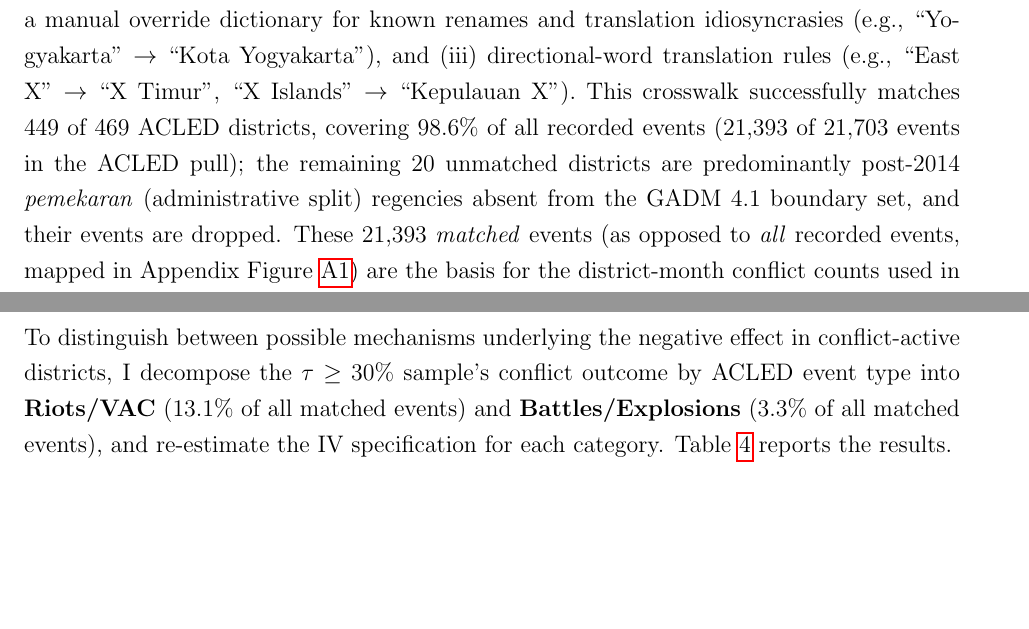
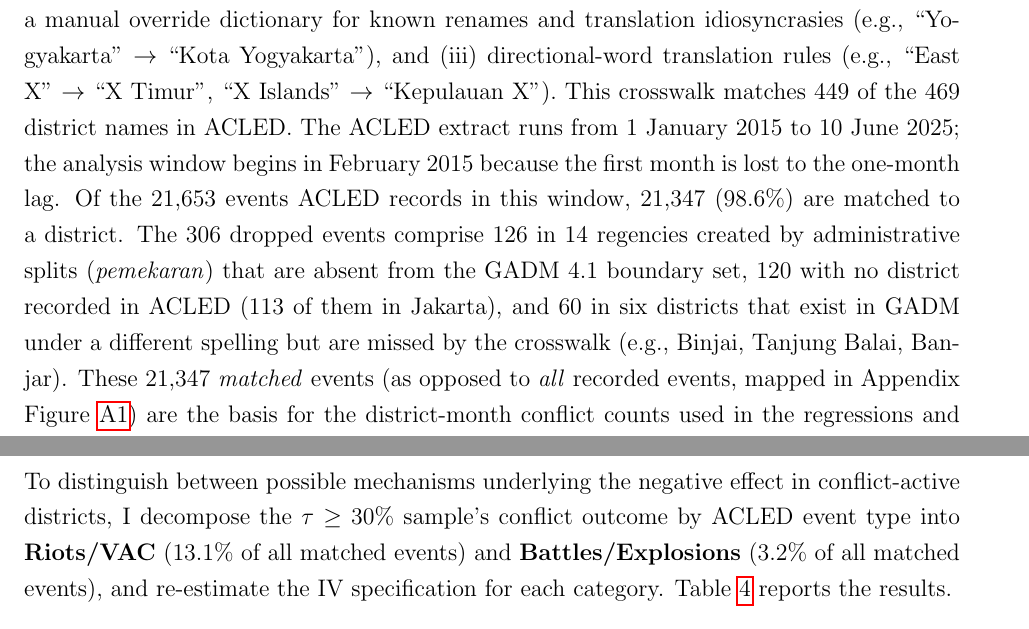
Before and after one commit to Hariaksha/wlidfire-conflict, a LaTeX paper (paper/draft.tex): two parts of pages 7 and 13 of 36, joined at a grey line, cut so that both start at the same text, the shorter picture padded with empty space. Compiled offline with pdfLaTeX.

Commit message:
fix inconsistent event counts

```diff
--- a/paper/draft.tex
+++ b/paper/draft.tex
@@ -82,7 +82,7 @@ Wind fields come from ERA5 reanalysis \citep{hersbach2023era5}, providing monthl
 
 \subsection{Conflict}
 
-Conflict event data come from the Armed Conflict Location \& Event Data Project (ACLED) for Indonesia. ACLED's \texttt{admin2} field reports district names using English translations (e.g., ``East Jakarta''), while GADM uses Indonesian district names (e.g., ``Jakarta Timur''). I construct a crosswalk between the two naming systems via (i) direct string matching, (ii) a manual override dictionary for known renames and translation idiosyncrasies (e.g., ``Yogyakarta'' $\to$ ``Kota Yogyakarta''), and (iii) directional-word translation rules (e.g., ``East X'' $\to$ ``X Timur'', ``X Islands'' $\to$ ``Kepulauan X''). This crosswalk successfully matches 449 of 469 ACLED districts, covering 98.6\% of all recorded events (21{,}393 of 21{,}703 events in the ACLED pull); the remaining 20 unmatched districts are predominantly post-2014 \emph{pemekaran} (administrative split) regencies absent from the GADM 4.1 boundary set, and their events are dropped. These 21{,}393 \emph{matched} events (as opposed to \emph{all} recorded events, mapped in Appendix Figure~\ref{fig:conflictmap}) are the basis for the district-month conflict counts used in the regressions and for all event-type shares reported below.
+Conflict event data come from the Armed Conflict Location \& Event Data Project (ACLED) for Indonesia. ACLED's \texttt{admin2} field reports district names using English translations (e.g., ``East Jakarta''), while GADM uses Indonesian district names (e.g., ``Jakarta Timur''). I construct a crosswalk between the two naming systems via (i) direct string matching, (ii) a manual override dictionary for known renames and translation idiosyncrasies (e.g., ``Yogyakarta'' $\to$ ``Kota Yogyakarta''), and (iii) directional-word translation rules (e.g., ``East X'' $\to$ ``X Timur'', ``X Islands'' $\to$ ``Kepulauan X''). This crosswalk matches 449 of the 469 district names in ACLED. The ACLED extract runs from 1 January 2015 to 10 June 2025; the analysis window begins in February 2015 because the first month is lost to the one-month lag. Of the 21{,}653 events ACLED records in this window, 21{,}347 (98.6\%) are matched to a district. The 306 dropped events comprise 126 in 14 regencies created by administrative splits (\emph{pemekaran}) that are absent from the GADM 4.1 boundary set, 120 with no district recorded in ACLED (113 of them in Jakarta), and 60 in six districts that exist in GADM under a different spelling but are missed by the crosswalk (e.g., Binjai, Tanjung Balai, Banjar). These 21{,}347 \emph{matched} events (as opposed to \emph{all} recorded events, mapped in Appendix Figure~\ref{fig:conflictmap}) are the basis for the district-month conflict counts used in the regressions and for all event-type shares reported below.
 
 I construct two outcome variables at the district-month level:
 \begin{itemize}
@@ -232,7 +232,7 @@ Because the 86-district subsample is selected on the conflict outcome itself, th
 \subsection{Event-type decomposition}
 \label{sec:eventtype}
 
-To distinguish between possible mechanisms underlying the negative effect in conflict-active districts, I decompose the $\tau \geq 30\%$ sample's conflict outcome by ACLED event type into \textbf{Riots/VAC} (13.1\% of all matched events) and \textbf{Battles/Explosions} (3.3\% of all matched events), and re-estimate the IV specification for each category. Table~\ref{tab:eventtype} reports the results.
+To distinguish between possible mechanisms underlying the negative effect in conflict-active districts, I decompose the $\tau \geq 30\%$ sample's conflict outcome by ACLED event type into \textbf{Riots/VAC} (13.1\% of all matched events) and \textbf{Battles/Explosions} (3.2\% of all matched events), and re-estimate the IV specification for each category. Table~\ref{tab:eventtype} reports the results.
 
 \begin{table}[H]
 \centering
```
Also changed, not shown: paper/draft.pdf, paper/draft.tex (4 more changed lines).
